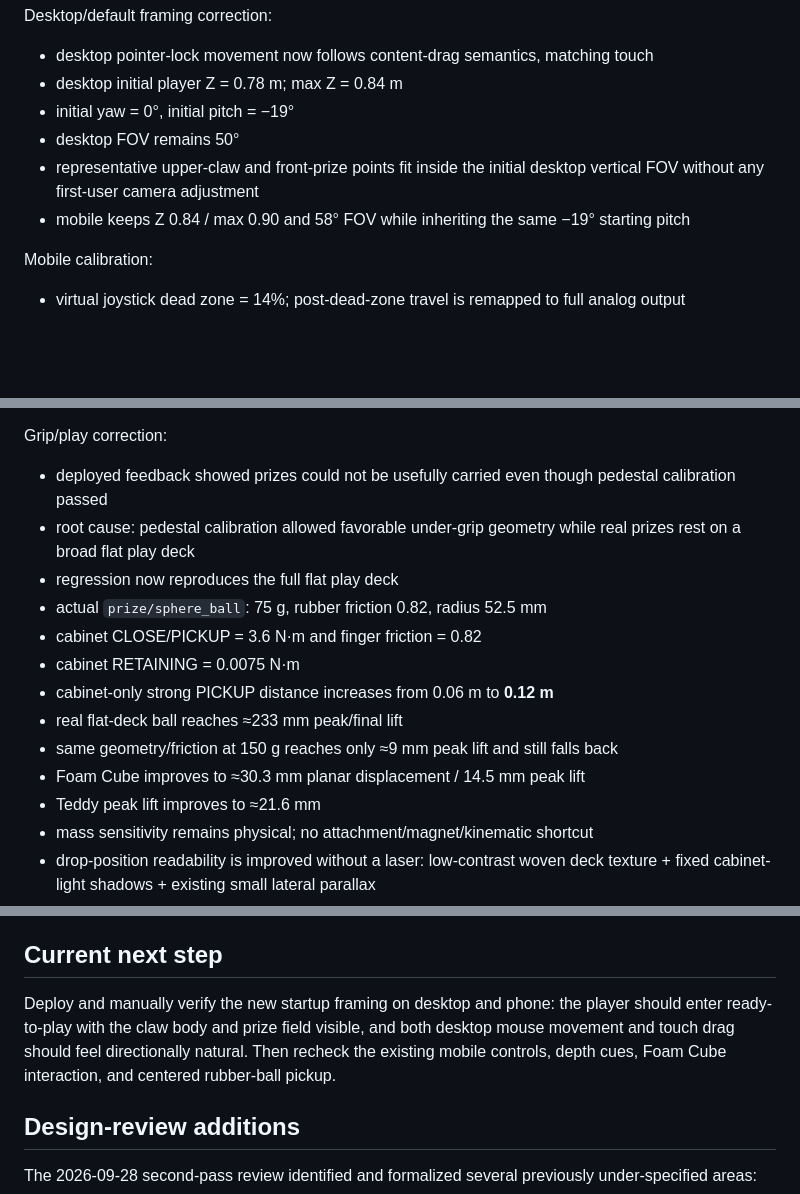
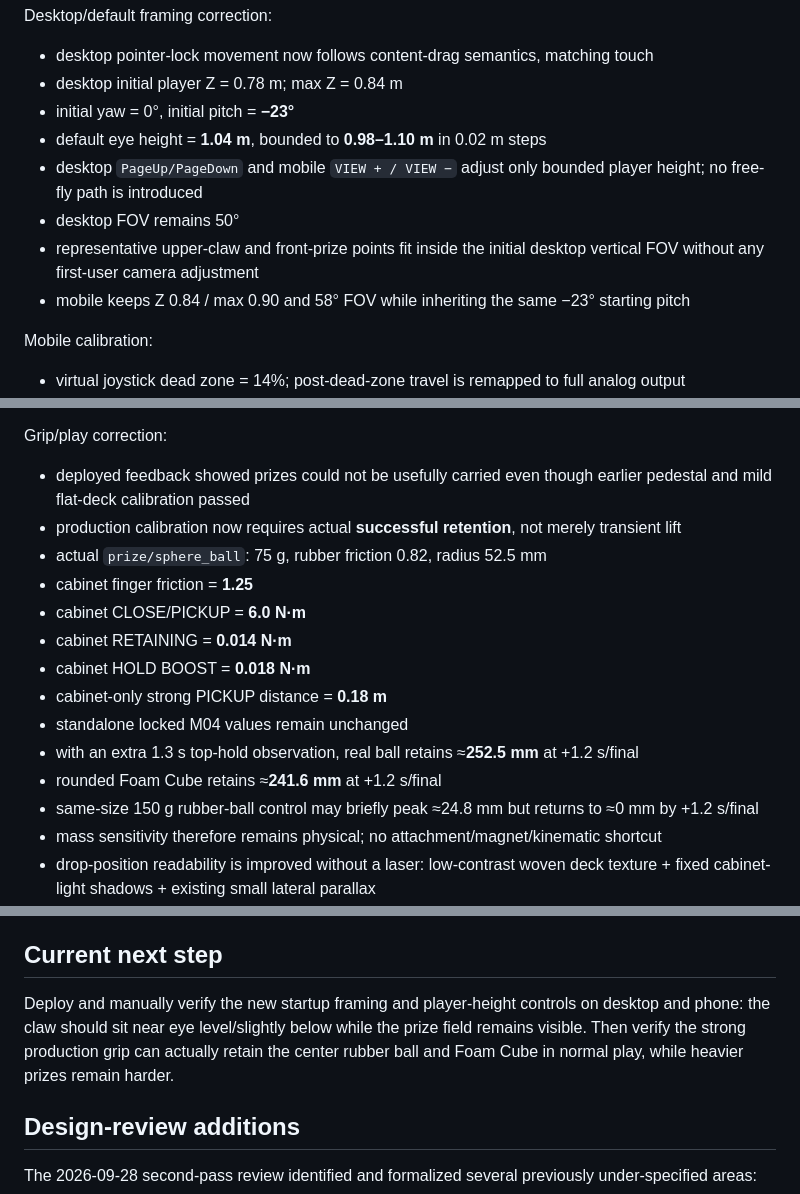
Before and after one commit to edisontw/Claw-Chaos, a Markdown page: docs/PROJECT_CONTEXT.md, 3 parts joined by grey strips. GitHub-like rendering; blank space fills up the shorter version.

Commit message:
Update project context for strong grip and player height

```diff
--- a/docs/PROJECT_CONTEXT.md
+++ b/docs/PROJECT_CONTEXT.md
@@ -526,10 +526,12 @@ Mobile-first input:
 Desktop/default framing correction:
 - desktop pointer-lock movement now follows content-drag semantics, matching touch
 - desktop initial player Z = 0.78 m; max Z = 0.84 m
-- initial yaw = 0°, initial pitch = −19°
+- initial yaw = 0°, initial pitch = **−23°**
+- default eye height = **1.04 m**, bounded to **0.98–1.10 m** in 0.02 m steps
+- desktop `PageUp/PageDown` and mobile `VIEW + / VIEW −` adjust only bounded player height; no free-fly path is introduced
 - desktop FOV remains 50°
 - representative upper-claw and front-prize points fit inside the initial desktop vertical FOV without any first-user camera adjustment
-- mobile keeps Z 0.84 / max 0.90 and 58° FOV while inheriting the same −19° starting pitch
+- mobile keeps Z 0.84 / max 0.90 and 58° FOV while inheriting the same −23° starting pitch
 
 Mobile calibration:
 - virtual joystick dead zone = 14%; post-dead-zone travel is remapped to full analog output
@@ -543,18 +545,19 @@ Mobile calibration:
 - physics timestep and all locked machine parameters are unchanged
 
 Grip/play correction:
-- deployed feedback showed prizes could not be usefully carried even though pedestal calibration passed
-- root cause: pedestal calibration allowed favorable under-grip geometry while real prizes rest on a broad flat play deck
-- regression now reproduces the full flat play deck
+- deployed feedback showed prizes could not be usefully carried even though earlier pedestal and mild flat-deck calibration passed
+- production calibration now requires actual **successful retention**, not merely transient lift
 - actual `prize/sphere_ball`: 75 g, rubber friction 0.82, radius 52.5 mm
-- cabinet CLOSE/PICKUP = 3.6 N·m and finger friction = 0.82
-- cabinet RETAINING = 0.0075 N·m
-- cabinet-only strong PICKUP distance increases from 0.06 m to **0.12 m**
-- real flat-deck ball reaches ≈233 mm peak/final lift
-- same geometry/friction at 150 g reaches only ≈9 mm peak lift and still falls back
-- Foam Cube improves to ≈30.3 mm planar displacement / 14.5 mm peak lift
-- Teddy peak lift improves to ≈21.6 mm
-- mass sensitivity remains physical; no attachment/magnet/kinematic shortcut
+- cabinet finger friction = **1.25**
+- cabinet CLOSE/PICKUP = **6.0 N·m**
+- cabinet RETAINING = **0.014 N·m**
+- cabinet HOLD BOOST = **0.018 N·m**
+- cabinet-only strong PICKUP distance = **0.18 m**
+- standalone locked M04 values remain unchanged
+- with an extra 1.3 s top-hold observation, real ball retains ≈**252.5 mm** at +1.2 s/final
+- rounded Foam Cube retains ≈**241.6 mm** at +1.2 s/final
+- same-size 150 g rubber-ball control may briefly peak ≈24.8 mm but returns to ≈0 mm by +1.2 s/final
+- mass sensitivity therefore remains physical; no attachment/magnet/kinematic shortcut
 - drop-position readability is improved without a laser: low-contrast woven deck texture + fixed cabinet-light shadows + existing small lateral parallax
 - `prize/cube_small` is reclassified as a 75 g rounded Foam Cube (`box/rounded_v1`) because the former ideal sharp plastic cuboid was confirmed through multiple physical sweeps to be an unrealistic starter target
 - Foam Cube produces ≈22.7 mm planar displacement and ≈10.4 mm peak lift; the legacy sharp cuboid produces only ≈2.5 mm / 2.1 mm
@@ -571,7 +574,7 @@ Acceptance:
 
 ## Current next step
 
-Deploy and manually verify the new startup framing on desktop and phone: the player should enter ready-to-play with the claw body and prize field visible, and both desktop mouse movement and touch drag should feel directionally natural. Then recheck the existing mobile controls, depth cues, Foam Cube interaction, and centered rubber-ball pickup.
+Deploy and manually verify the new startup framing and player-height controls on desktop and phone: the claw should sit near eye level/slightly below while the prize field remains visible. Then verify the strong production grip can actually retain the center rubber ball and Foam Cube in normal play, while heavier prizes remain harder.
 
 ## Design-review additions
 
```
